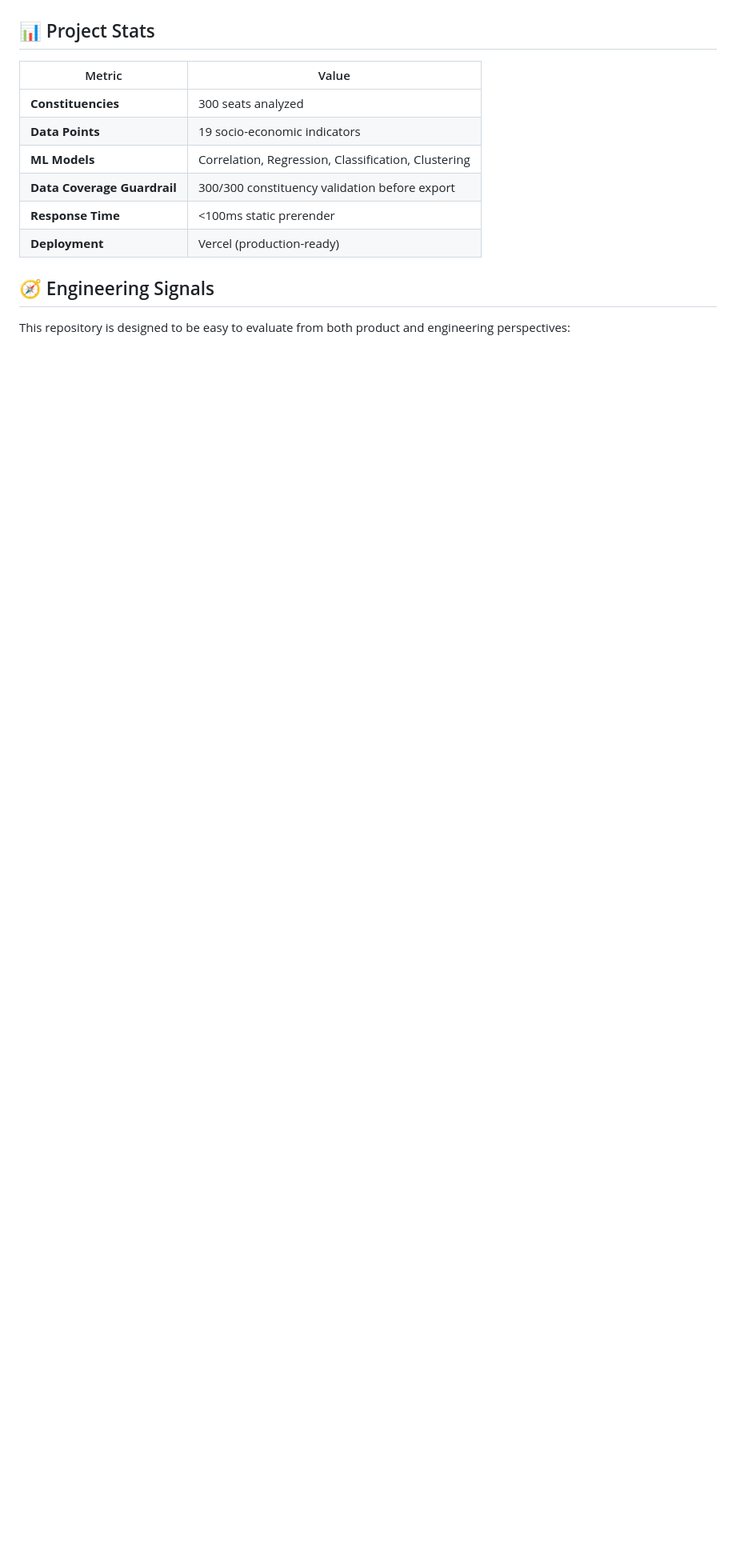
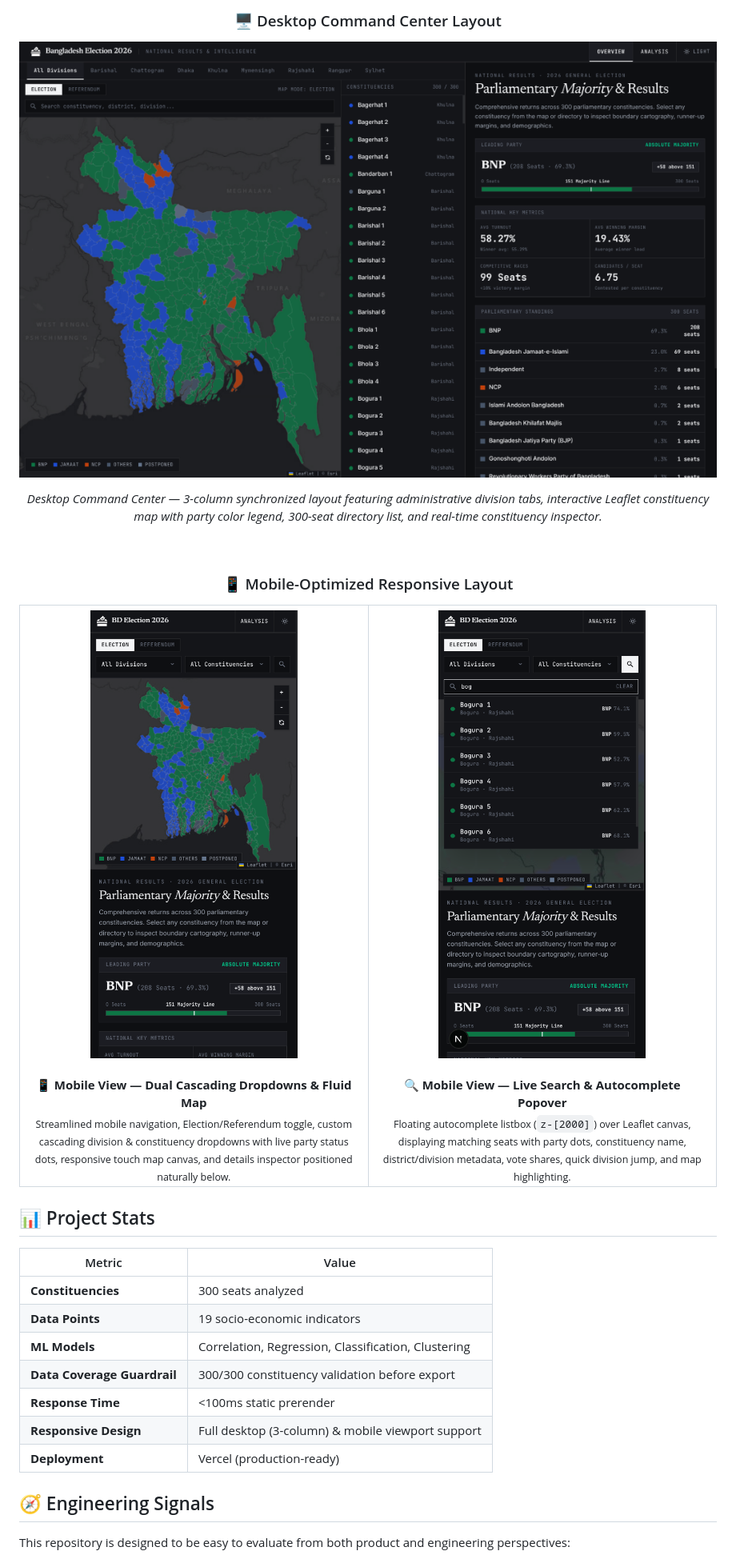
Before and after one commit to minhajshafin/Election-Dashboard, a Markdown page: README.md, the part around one of its changes. Shown at 80% size. GitHub-like rendering; pictures changed too: screenshots/desktop_layout.png (added), screenshots/mobile_layout.png (added), screenshots/mobile_search.png (added); blank space fills up the shorter version.

```diff
--- a/README.md
+++ b/README.md
@@ -17,7 +17,31 @@
 
+### 🖥️ Desktop Command Center Layout
+<p align="center">
+  <img src="screenshots/desktop_layout.png" alt="Desktop Command Center Layout" width="100%">
+</p>
+<p align="center">
+  <em>Desktop Command Center — 3-column synchronized layout featuring administrative division tabs, interactive Leaflet constituency map with party color legend, 300-seat directory list, and real-time constituency inspector.</em>
+</p>
+
+<br>
+
+### 📱 Mobile-Optimized Responsive Layout
+<table align="center" border="0">
+  <tr>
+    <td align="center" width="50%">
+      <img src="screenshots/mobile_layout.png" alt="Mobile Dashboard Layout" width="340"><br><br>
+      <b>📱 Mobile View — Dual Cascading Dropdowns &amp; Fluid Map</b><br>
+      <sub>Streamlined mobile navigation, Election/Referendum toggle, custom cascading division &amp; constituency dropdowns with live party status dots, responsive touch map canvas, and details inspector positioned naturally below.</sub>
+    </td>
+    <td align="center" width="50%">
+      <img src="screenshots/mobile_search.png" alt="Mobile Search &amp; Autocomplete" width="340"><br><br>
+      <b>🔍 Mobile View — Live Search &amp; Autocomplete Popover</b><br>
+      <sub>Floating autocomplete listbox (<code>z-[2000]</code>) over Leaflet canvas, displaying matching seats with party dots, constituency name, district/division metadata, vote shares, quick division jump, and map highlighting.</sub>
+    </td>
+  </tr>
+</table>
 
 </div>
-
 
 ## 📊 Project Stats
 
@@ -28,8 +52,8 @@
 | **ML Models** | Correlation, Regression, Classification, Clustering |
 | **Data Coverage Guardrail** | 300/300 constituency validation before export |
 | **Response Time** | <100ms static prerender |
+| **Responsive Design** | Full desktop (3-column) & mobile viewport support |
 | **Deployment** | Vercel (production-ready) |
-
 
 ## 🧭 Engineering Signals
 
```
Also changed, not shown: other parts of README.md (+38 -44 lines), landingPage.png.
